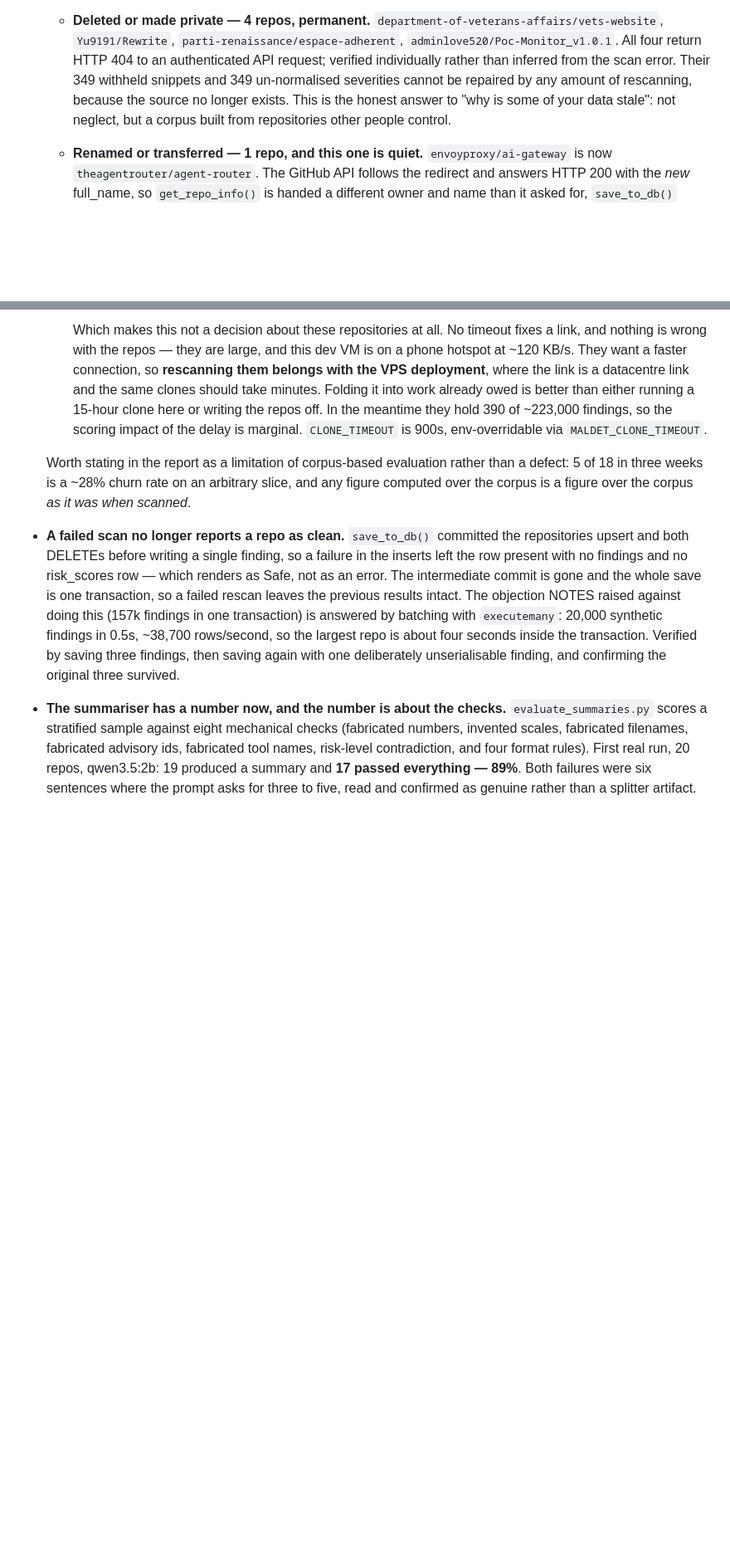
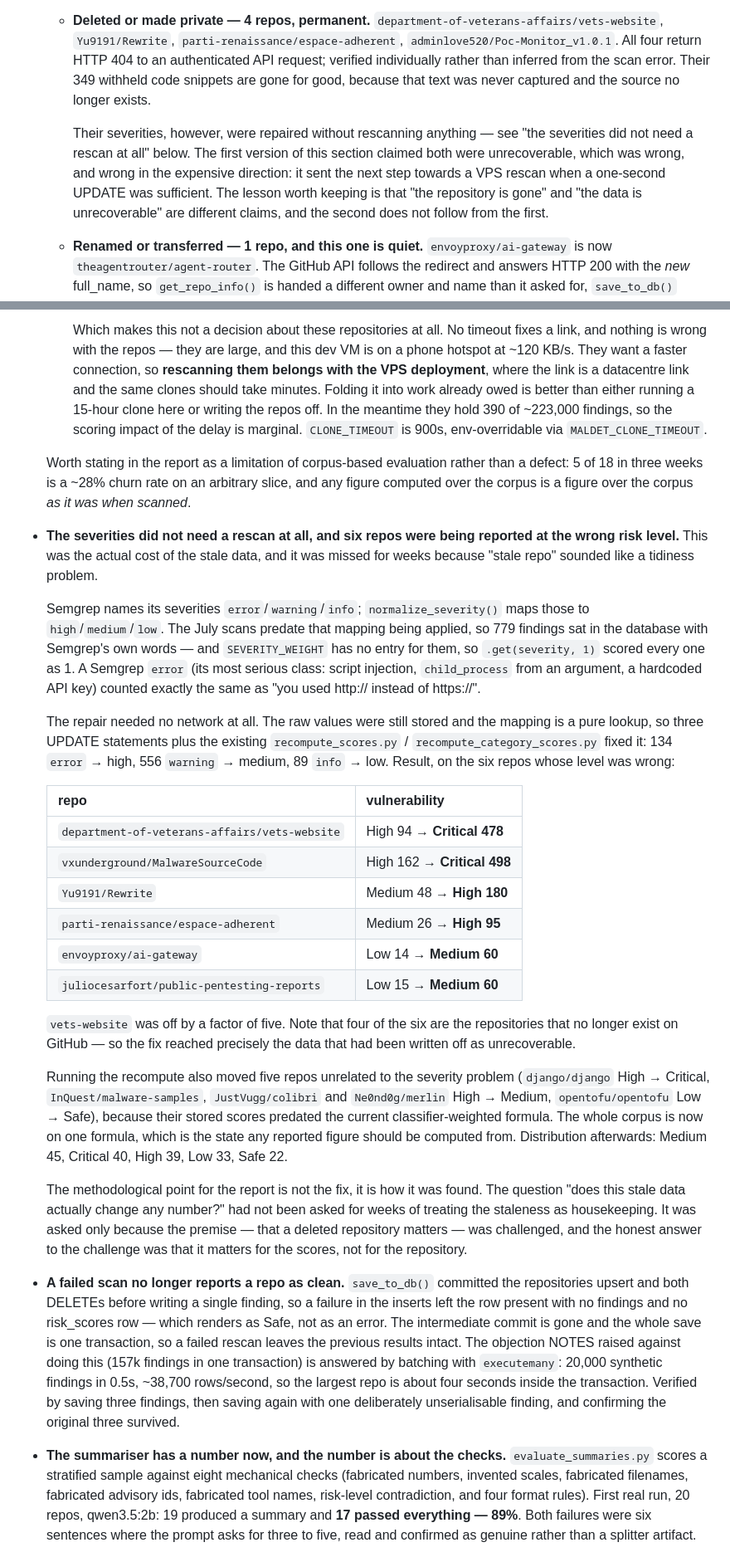
Before and after one commit to Skidotus/maldet, a Markdown page: NOTES.md, 2 parts joined by grey strips. Shown at 83% size. Drawn GitHub-style; blank space fills up the shorter version.

Commit message:
Correct the claim that stale severities needed a rescan
This file said the 779 un-normalised severities could not be repaired in
place and that only a full rescan would fix them. That was wrong, and wrong
in the direction that costs time: it pointed the next step at a VPS rescan,
and at three repositories whose clones need 5 to 15 hours on this
connection, when the repair needed no network at all.

Semgrep names its severities error/warning/info and normalize_severity()
maps them to high/medium/low. The July scans predate that mapping being
applied, so the raw words were still sitting in the database -- and
SEVERITY_WEIGHT has no entry for them, so .get(severity, 1) scored all 779
as 1. A Semgrep "error", its most serious class and in practice script
injection, child_process from an argument, or a hardcoded API key, counted
the same as "you used http:// instead of https://".

The values were still stored and the mapping is a pure lookup, so three
UPDATEs plus the existing recompute scripts fixed it: 134 error -> high, 556
warning -> medium, 89 info -> low. Six repositories were being reported at
the wrong risk level, vets-website at High 94 where it is Critical 478, off
by a factor of five. Four of those six are the repositories that no longer
exist on GitHub, so the fix reached exactly the data this file had written
off as unrecoverable.

"The repository is gone" and "the data is unrecoverable" are different
claims and the second does not follow from the first. Both the 2026-10-07
section and the structural limitation are corrected to say so.

Recorded with it: the recompute also moved five repositories unrelated to
the severities, because their stored scores predated the current
classifier-weighted formula. The corpus is now on one formula, which is the
state any reported figure should be computed from.

The part worth keeping for the report is how this was found. "Does this
stale data actually change any number?" went unasked through weeks of
treating staleness as housekeeping, and was only asked because the premise
was challenged -- the answer being that it mattered for the scores, not for
the repositories.

```diff
--- a/NOTES.md
+++ b/NOTES.md
@@ -444,10 +444,17 @@ failed for three, and only one of the three is fixable.
     `parti-renaissance/espace-adherent`, `adminlove520/Poc-Monitor_v1.0.1`.
     All four return HTTP 404 to an authenticated API request; verified
     individually rather than inferred from the scan error. Their 349
-    withheld snippets and 349 un-normalised severities cannot be repaired by
-    any amount of rescanning, because the source no longer exists. This is
-    the honest answer to "why is some of your data stale": not neglect, but
-    a corpus built from repositories other people control.
+    withheld code snippets are gone for good, because that text was never
+    captured and the source no longer exists.
+
+    Their severities, however, were repaired without rescanning anything —
+    see "the severities did not need a rescan at all" below. The first
+    version of this section claimed both were unrecoverable, which was
+    wrong, and wrong in the expensive direction: it sent the next step
+    towards a VPS rescan when a one-second UPDATE was sufficient. The
+    lesson worth keeping is that "the repository is gone" and "the data is
+    unrecoverable" are different claims, and the second does not follow
+    from the first.
 
   - **Renamed or transferred — 1 repo, and this one is quiet.**
     `envoyproxy/ai-gateway` is now `theagentrouter/agent-router`. The GitHub
@@ -494,6 +501,54 @@ failed for three, and only one of the three is fixable.
   rather than a defect: 5 of 18 in three weeks is a ~28% churn rate on an
   arbitrary slice, and any figure computed over the corpus is a figure over
   the corpus *as it was when scanned*.
+
+- **The severities did not need a rescan at all, and six repos were being
+  reported at the wrong risk level.** This was the actual cost of the stale
+  data, and it was missed for weeks because "stale repo" sounded like a
+  tidiness problem.
+
+  Semgrep names its severities `error`/`warning`/`info`;
+  `normalize_severity()` maps those to `high`/`medium`/`low`. The July scans
+  predate that mapping being applied, so 779 findings sat in the database
+  with Semgrep's own words — and `SEVERITY_WEIGHT` has no entry for them, so
+  `.get(severity, 1)` scored every one as 1. A Semgrep `error` (its most
+  serious class: script injection, `child_process` from an argument, a
+  hardcoded API key) counted exactly the same as "you used http:// instead
+  of https://".
+
+  The repair needed no network at all. The raw values were still stored and
+  the mapping is a pure lookup, so three UPDATE statements plus the existing
+  `recompute_scores.py` / `recompute_category_scores.py` fixed it:
+  134 `error` → high, 556 `warning` → medium, 89 `info` → low. Result, on
+  the six repos whose level was wrong:
+
+  | repo | vulnerability |
+  |---|---|
+  | `department-of-veterans-affairs/vets-website` | High 94 → **Critical 478** |
+  | `vxunderground/MalwareSourceCode` | High 162 → **Critical 498** |
+  | `Yu9191/Rewrite` | Medium 48 → **High 180** |
+  | `parti-renaissance/espace-adherent` | Medium 26 → **High 95** |
+  | `envoyproxy/ai-gateway` | Low 14 → **Medium 60** |
+  | `juliocesarfort/public-pentesting-reports` | Low 15 → **Medium 60** |
+
+  `vets-website` was off by a factor of five. Note that four of the six are
+  the repositories that no longer exist on GitHub — so the fix reached
+  precisely the data that had been written off as unrecoverable.
+
+  Running the recompute also moved five repos unrelated to the severity
+  problem (`django/django` High → Critical, `InQuest/malware-samples`,
+  `JustVugg/colibri` and `Ne0nd0g/merlin` High → Medium,
+  `opentofu/opentofu` Low → Safe), because their stored scores predated the
+  current classifier-weighted formula. The whole corpus is now on one
+  formula, which is the state any reported figure should be computed from.
+  Distribution afterwards: Medium 45, Critical 40, High 39, Low 33, Safe 22.
+
+  The methodological point for the report is not the fix, it is how it was
+  found. The question "does this stale data actually change any number?"
+  had not been asked for weeks of treating the staleness as housekeeping.
+  It was asked only because the premise — that a deleted repository matters
+  — was challenged, and the honest answer to the challenge was that it
+  matters for the scores, not for the repository.
 
 - **A failed scan no longer reports a repo as clean.** `save_to_db()`
   committed the repositories upsert and both DELETEs before writing a single
```
Also changed, not shown: other parts of NOTES.md (+13 -6 lines).
